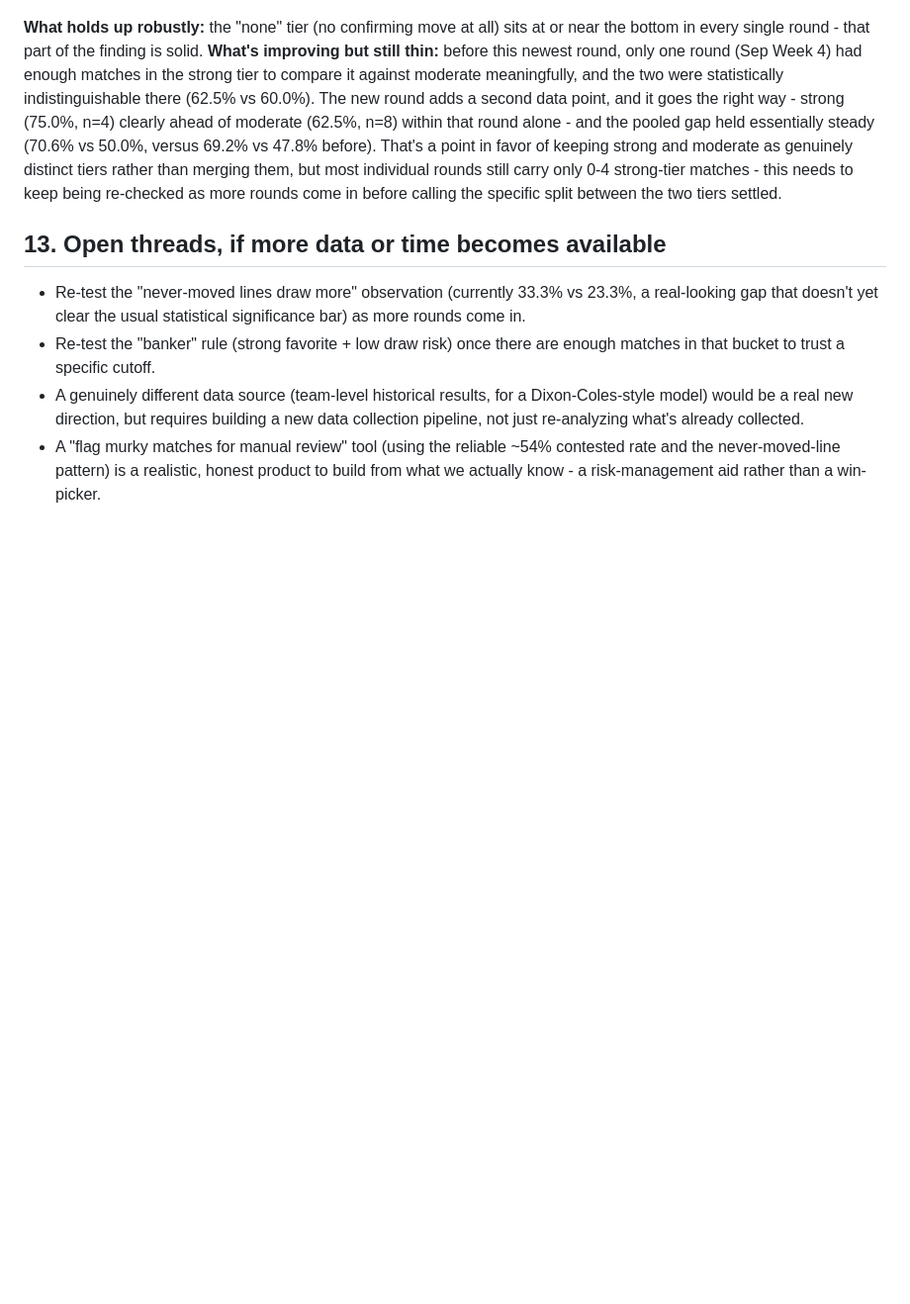
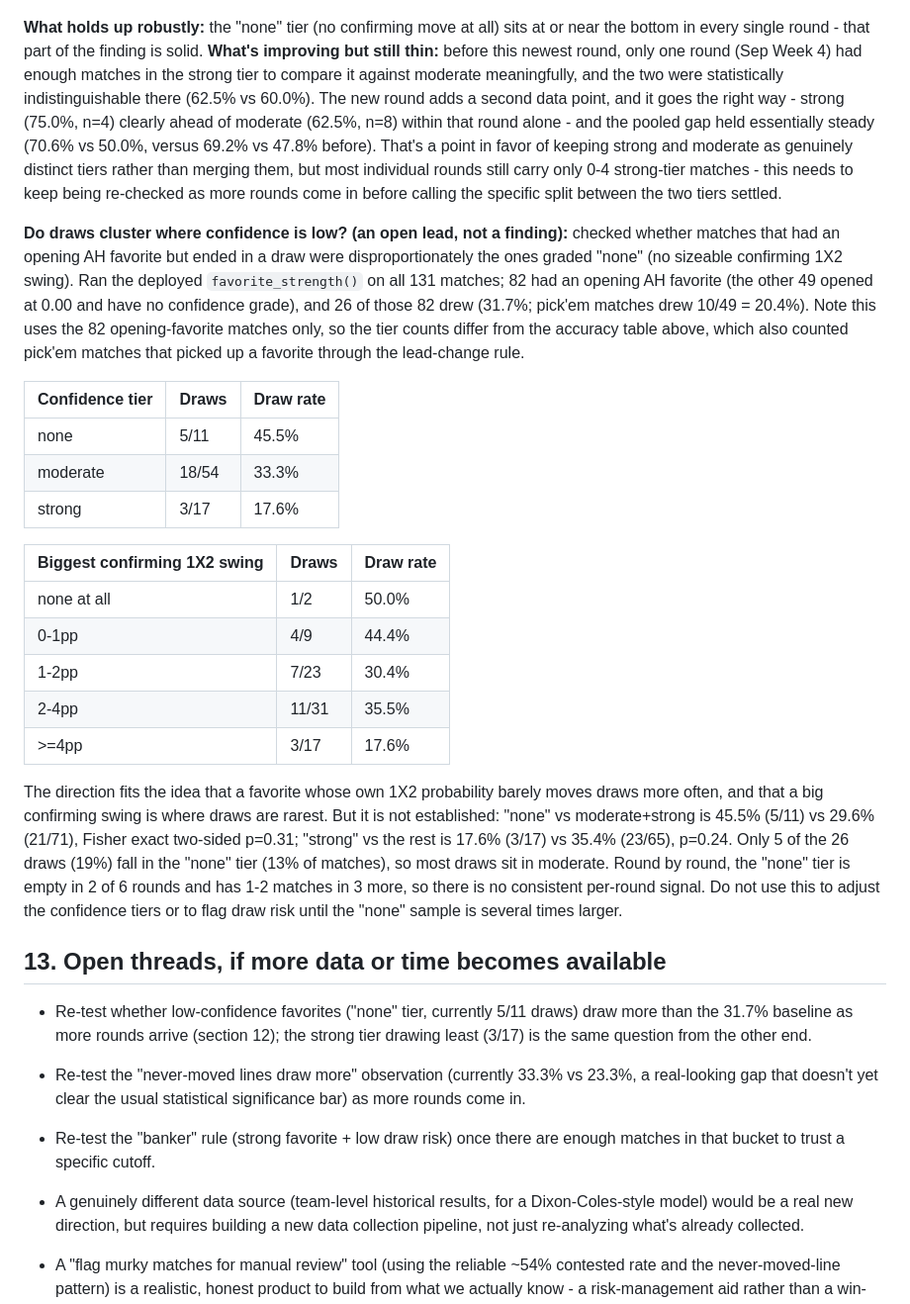
Before and after one commit to Karaine-rgb/SHARP-KARAINE, a Markdown page: RESEARCH_FINDINGS.md, the part around the change. Shown at 99% size. Rendered like a GitHub page; blank space fills up the shorter version.

Commit message:
Document draws vs low-confidence favorites as an open lead
Co-Authored-By: Claude Sonnet 5.5 <noreply@anthropic.com>
Claude-Session: https://claude.ai/code/session_01FcHgFVuRwwUGvusJHfCmHY

```diff
--- a/RESEARCH_FINDINGS.md
+++ b/RESEARCH_FINDINGS.md
@@ -503,7 +503,48 @@ most individual rounds still carry only 0-4 strong-tier matches - this
 needs to keep being re-checked as more rounds come in before calling the
 specific split between the two tiers settled.
 
+**Do draws cluster where confidence is low? (an open lead, not a finding):**
+checked whether matches that had an opening AH favorite but ended in a
+draw were disproportionately the ones graded "none" (no sizeable
+confirming 1X2 swing). Ran the deployed `favorite_strength()` on all 131
+matches; 82 had an opening AH favorite (the other 49 opened at 0.00 and
+have no confidence grade), and 26 of those 82 drew (31.7%; pick'em
+matches drew 10/49 = 20.4%). Note this uses the 82 opening-favorite
+matches only, so the tier counts differ from the accuracy table above,
+which also counted pick'em matches that picked up a favorite through the
+lead-change rule.
+
+| Confidence tier | Draws | Draw rate |
+|---|---|---|
+| none | 5/11 | 45.5% |
+| moderate | 18/54 | 33.3% |
+| strong | 3/17 | 17.6% |
+
+| Biggest confirming 1X2 swing | Draws | Draw rate |
+|---|---|---|
+| none at all | 1/2 | 50.0% |
+| 0-1pp | 4/9 | 44.4% |
+| 1-2pp | 7/23 | 30.4% |
+| 2-4pp | 11/31 | 35.5% |
+| >=4pp | 3/17 | 17.6% |
+
+The direction fits the idea that a favorite whose own 1X2 probability
+barely moves draws more often, and that a big confirming swing is where
+draws are rarest. But it is not established: "none" vs moderate+strong is
+45.5% (5/11) vs 29.6% (21/71), Fisher exact two-sided p=0.31; "strong"
+vs the rest is 17.6% (3/17) vs 35.4% (23/65), p=0.24. Only 5 of the 26
+draws (19%) fall in the "none" tier (13% of matches), so most draws sit in
+moderate. Round by round, the "none" tier is empty in 2 of 6 rounds and
+has 1-2 matches in 3 more, so there is no consistent per-round signal. Do
+not use this to adjust the confidence tiers or to flag draw risk until
+the "none" sample is several times larger.
+
 ## 13. Open threads, if more data or time becomes available
+
+- Re-test whether low-confidence favorites ("none" tier, currently 5/11
+  draws) draw more than the 31.7% baseline as more rounds arrive (section
+  12); the strong tier drawing least (3/17) is the same question from the
+  other end.
 
 - Re-test the "never-moved lines draw more" observation (currently
   33.3% vs 23.3%, a real-looking gap that doesn't yet clear the usual
```
